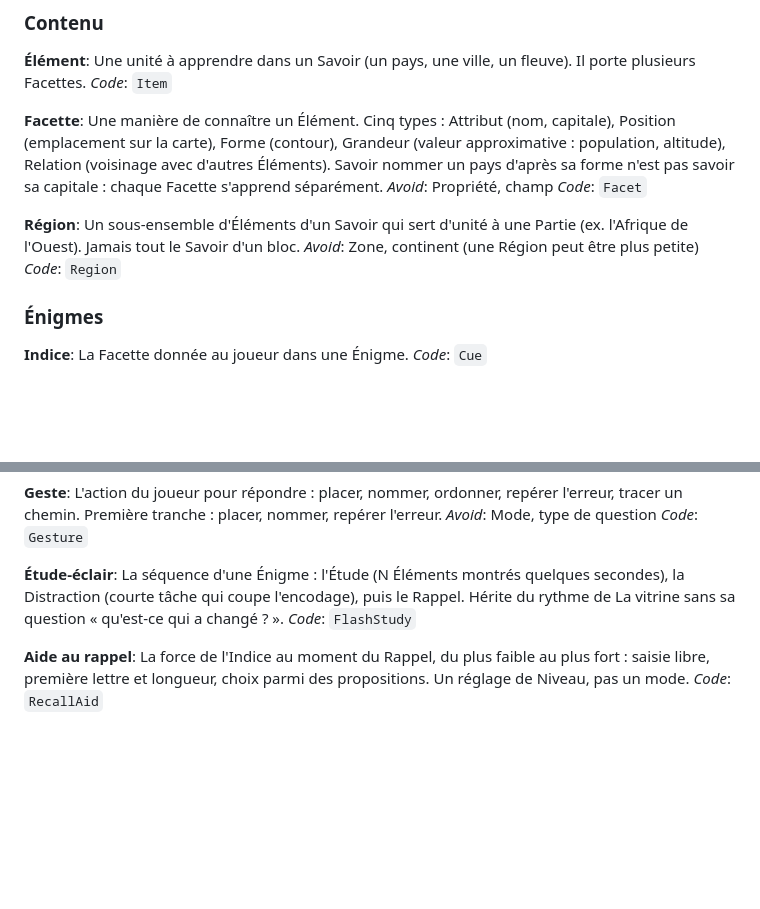
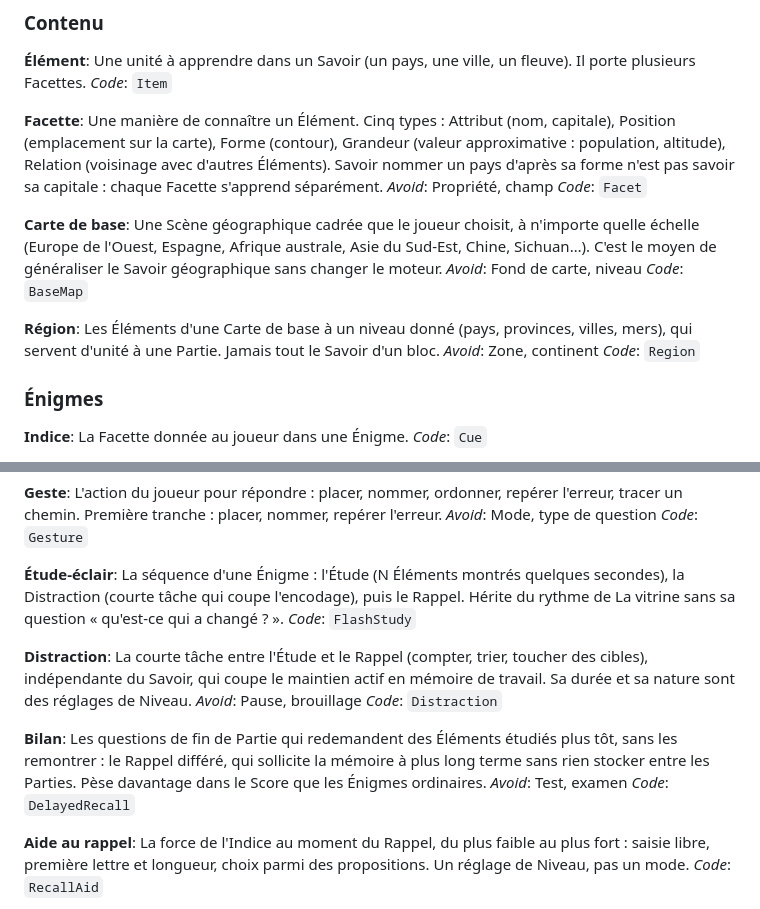
Before and after one commit to mart2010/cognitiv, a Markdown page: games/recall/CONTEXT.md, 2 parts joined by grey strips. GitHub-like rendering; blank space fills up the shorter version.

Commit message:
Préciser Cartes de base, Bilan et première tranche du jeu Rappel
Vérification des champs Natural Earth (noms FR, population, capitales,
mers), Carte de base à toute échelle, Distraction et Bilan au glossaire,
plan de la première tranche et questions ouvertes.

Co-Authored-By: Claude Sonnet 5.5 <noreply@anthropic.com>

```diff
--- a/games/recall/CONTEXT.md
+++ b/games/recall/CONTEXT.md
@@ -15,9 +15,14 @@ Une manière de connaître un Élément. Cinq types : Attribut (nom, capitale),
 _Avoid_: Propriété, champ
 _Code_: `Facet`
 
+**Carte de base**:
+Une Scène géographique cadrée que le joueur choisit, à n'importe quelle échelle (Europe de l'Ouest, Espagne, Afrique australe, Asie du Sud-Est, Chine, Sichuan…). C'est le moyen de généraliser le Savoir géographique sans changer le moteur.
+_Avoid_: Fond de carte, niveau
+_Code_: `BaseMap`
+
 **Région**:
-Un sous-ensemble d'Éléments d'un Savoir qui sert d'unité à une Partie (ex. l'Afrique de l'Ouest). Jamais tout le Savoir d'un bloc.
-_Avoid_: Zone, continent (une Région peut être plus petite)
+Les Éléments d'une Carte de base à un niveau donné (pays, provinces, villes, mers), qui servent d'unité à une Partie. Jamais tout le Savoir d'un bloc.
+_Avoid_: Zone, continent
 _Code_: `Region`
 
 ### Énigmes
@@ -44,6 +49,16 @@ _Code_: `Gesture`
 La séquence d'une Énigme : l'Étude (N Éléments montrés quelques secondes), la Distraction (courte tâche qui coupe l'encodage), puis le Rappel. Hérite du rythme de La vitrine sans sa question « qu'est-ce qui a changé ? ».
 _Code_: `FlashStudy`
 
+**Distraction**:
+La courte tâche entre l'Étude et le Rappel (compter, trier, toucher des cibles), indépendante du Savoir, qui coupe le maintien actif en mémoire de travail. Sa durée et sa nature sont des réglages de Niveau.
+_Avoid_: Pause, brouillage
+_Code_: `Distraction`
+
+**Bilan**:
+Les questions de fin de Partie qui redemandent des Éléments étudiés plus tôt, sans les remontrer : le Rappel différé, qui sollicite la mémoire à plus long terme sans rien stocker entre les Parties. Pèse davantage dans le Score que les Énigmes ordinaires.
+_Avoid_: Test, examen
+_Code_: `DelayedRecall`
+
 **Aide au rappel**:
 La force de l'Indice au moment du Rappel, du plus faible au plus fort : saisie libre, première lettre et longueur, choix parmi des propositions. Un réglage de Niveau, pas un mode.
 _Code_: `RecallAid`
```
Also changed, not shown: docs/PLAN.md (+11 -1 lines).
